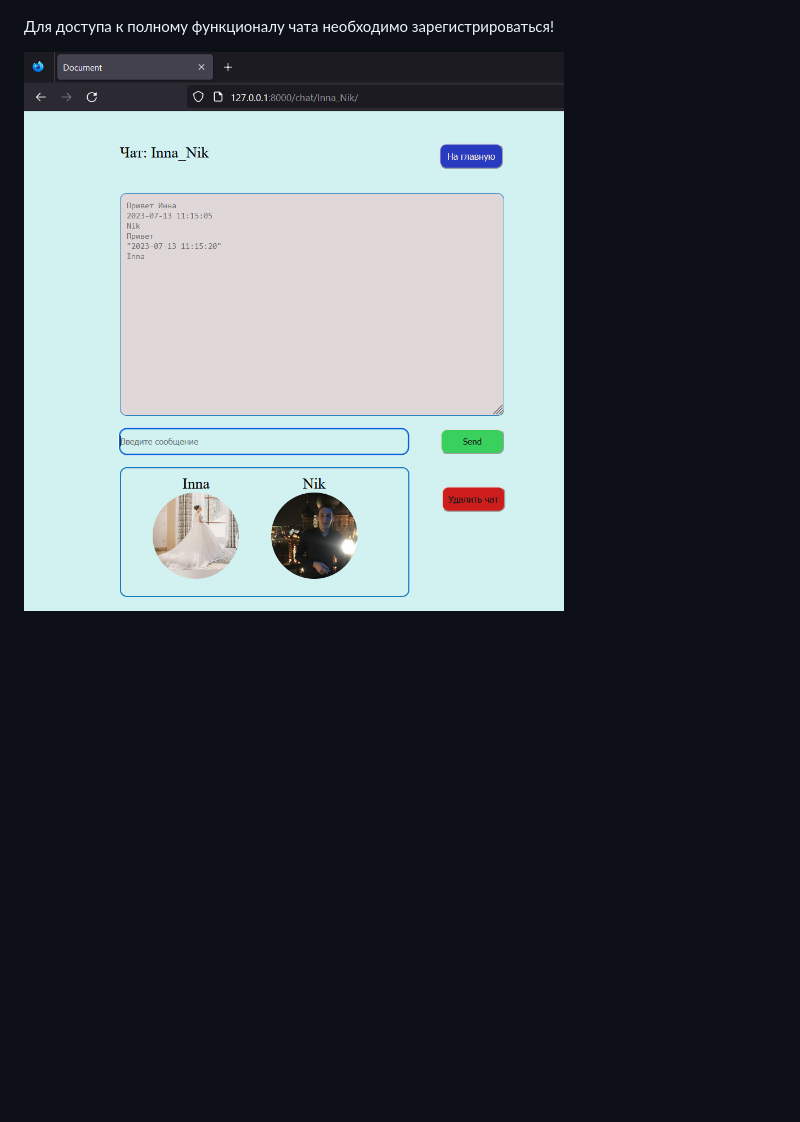
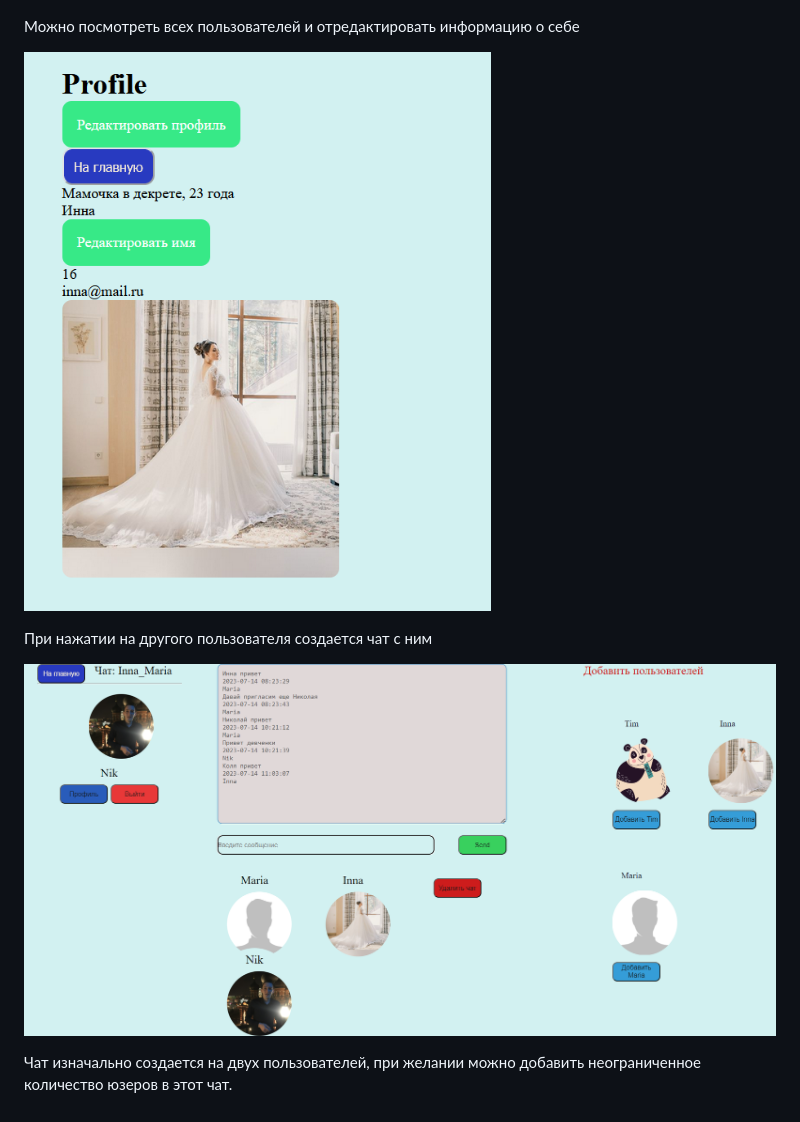
Before and after one commit to molodcovnik/SF_AJAX, a Markdown page: readme.md, the part around the change printed below. Drawn GitHub-style; pictures changed too: src/media/images/edit-profile.png (added), src/media/images/room-page.png (added); blank space fills up the shorter version.

Commit message:
fixed bags, added group-chats, edit profile

```diff
--- a/readme.md
+++ b/readme.md
@@ -47,6 +73,12 @@ http://127.0.0.1:8000/chat/
 
 ![index](src/media/images/index.png)
 
-Для доступа к полному функционалу чата необходимо зарегистрироваться!
+Можно посмотреть всех пользователей и отредактировать информацию о себе
 
-![chat-room](src/media/images/room.png)
+![edit_info](src/media/images/edit-profile.png)
+
+При нажатии на другого пользователя создается чат с ним
+
+![chat-room](src/media/images/room-page.png)
+
+Чат изначально создается на двух пользователей, при желании можно добавить неограниченное количество юзеров в этот чат.
```
Also changed, not shown: other parts of readme.md (+28 -2 lines), src/media/images/login.png (added), 12 other files.
